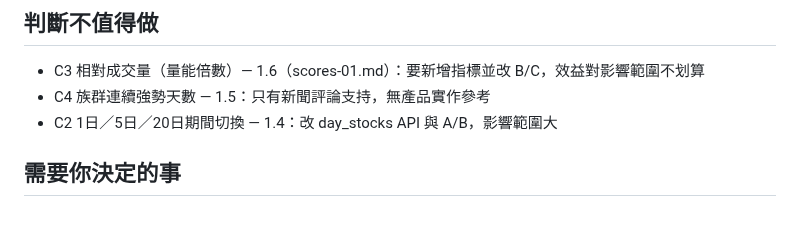
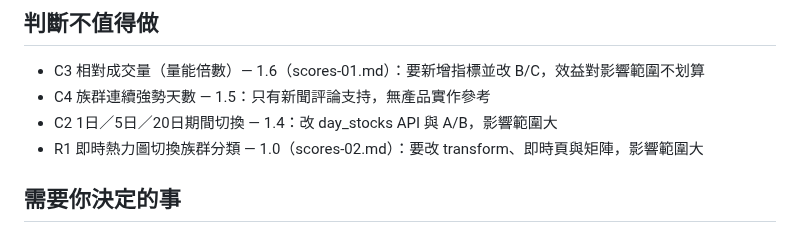
Before and after one commit to jaylooloomi/MoneyTide, a Markdown page: .agent-pipeline/result.md, the part around the change. Drawn GitHub-style.

Commit message:
chore(night-shift): record R1 below threshold
Co-Authored-By: Claude Opus 5.5 <noreply@anthropic.com>

```diff
--- a/.agent-pipeline/result.md
+++ b/.agent-pipeline/result.md
@@ -20,6 +20,7 @@
 - C3 相對成交量（量能倍數）— 1.6（scores-01.md）：要新增指標並改 B/C，效益對影響範圍不划算
 - C4 族群連續強勢天數 — 1.5：只有新聞評論支持，無產品實作參考
 - C2 1日／5日／20日期間切換 — 1.4：改 day_stocks API 與 A/B，影響範圍大
+- R1 即時熱力圖切換族群分類 — 1.0（scores-02.md）：要改 transform、即時頁與矩陣，影響範圍大
 
 ## 需要你決定的事
 - 即時頁的產業指標切換（等權平均漲幅／≥5% 佔比用在即時熱力圖的哪裡）：你當時沒選套用方式就改提歷史需求，所以本夜沒做；歷史頁 B 已有這些指標。要不要做、做成哪種（產業總覽模式／只換標題排序／只加矩陣欄），請決定。
```
